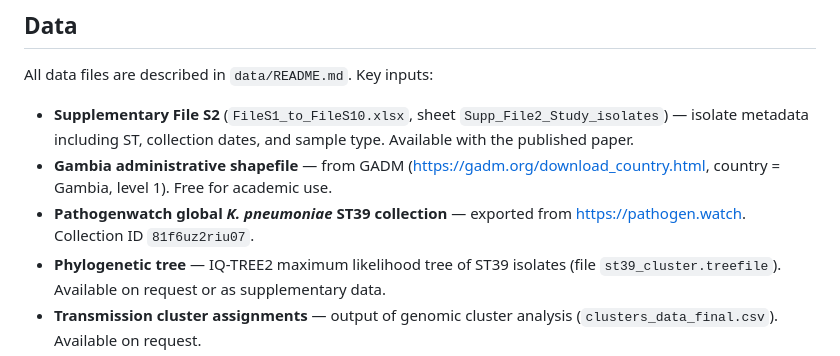
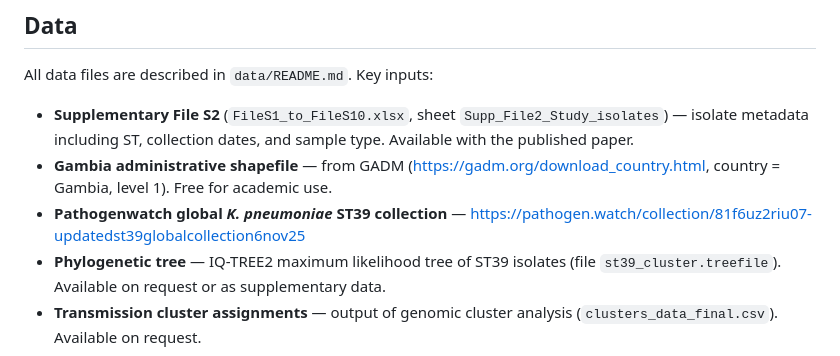
Before and after one commit to efosternyarko/molecular-characterisation-klebsiella-pneumoniae-neonatal-sepsis-outbreak-gambia, a Markdown page: README.md, the part around the change. GitHub-like rendering.

Commit message:
Link Pathogenwatch ST39 global collection URL

```diff
--- a/README.md
+++ b/README.md
@@ -100,7 +100,7 @@ All data files are described in `data/README.md`. Key inputs:
 
 - **Supplementary File S2** (`FileS1_to_FileS10.xlsx`, sheet `Supp_File2_Study_isolates`) — isolate metadata including ST, collection dates, and sample type. Available with the published paper.
 - **Gambia administrative shapefile** — from GADM (https://gadm.org/download_country.html, country = Gambia, level 1). Free for academic use.
-- **Pathogenwatch global *K. pneumoniae* ST39 collection** — exported from https://pathogen.watch. Collection ID `81f6uz2riu07`.
+- **Pathogenwatch global *K. pneumoniae* ST39 collection** — https://pathogen.watch/collection/81f6uz2riu07-updatedst39globalcollection6nov25
 - **Phylogenetic tree** — IQ-TREE2 maximum likelihood tree of ST39 isolates (file `st39_cluster.treefile`). Available on request or as supplementary data.
 - **Transmission cluster assignments** — output of genomic cluster analysis (`clusters_data_final.csv`). Available on request.
 - **Plasmid coverage data** — BWA-MEM alignment of ST39 assemblies against pNS39_A reference plasmid (`pNS39_A_alignment_coverage_summary.tsv`). Available on request.
```
Also changed, not shown: data/README.md (+3 -3 lines).
